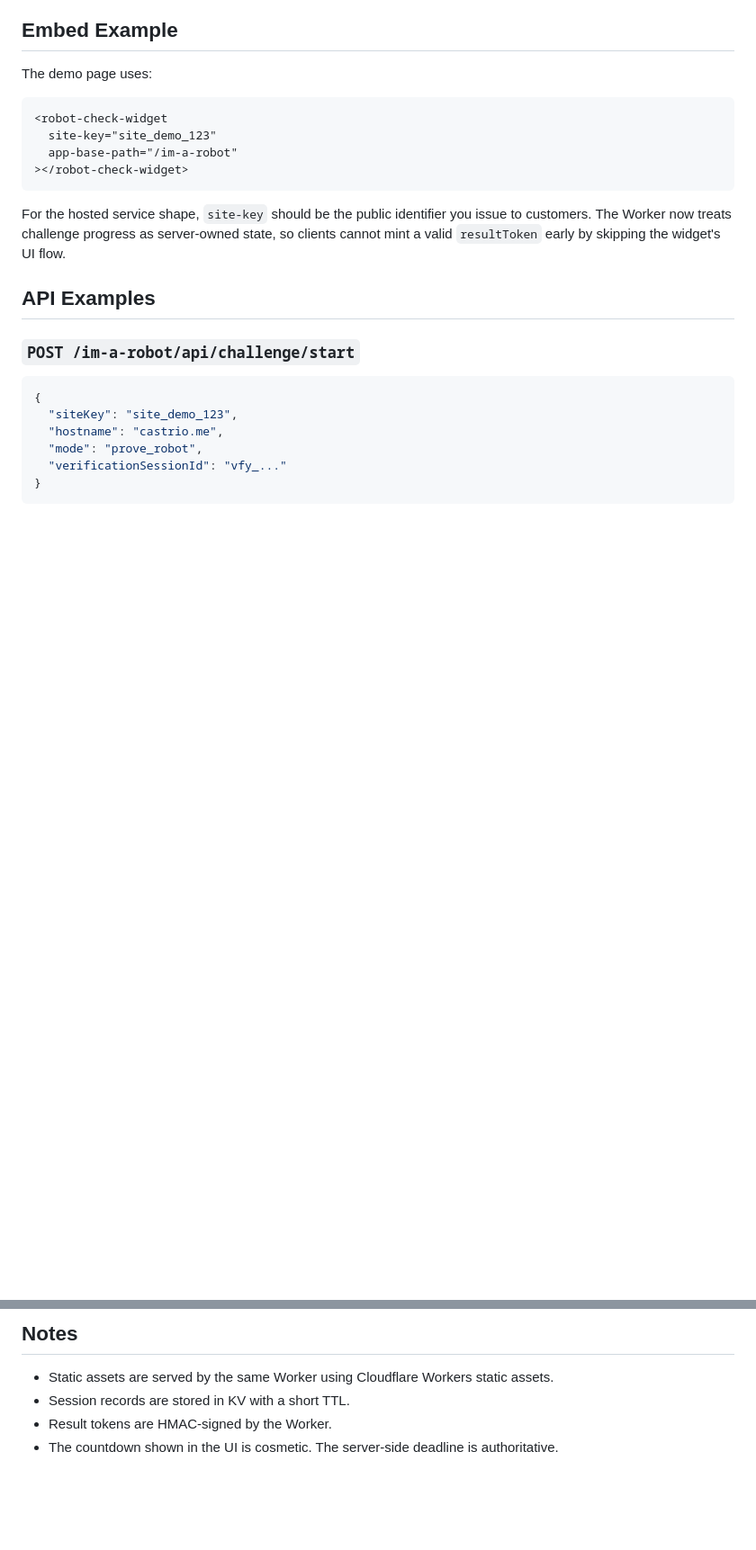
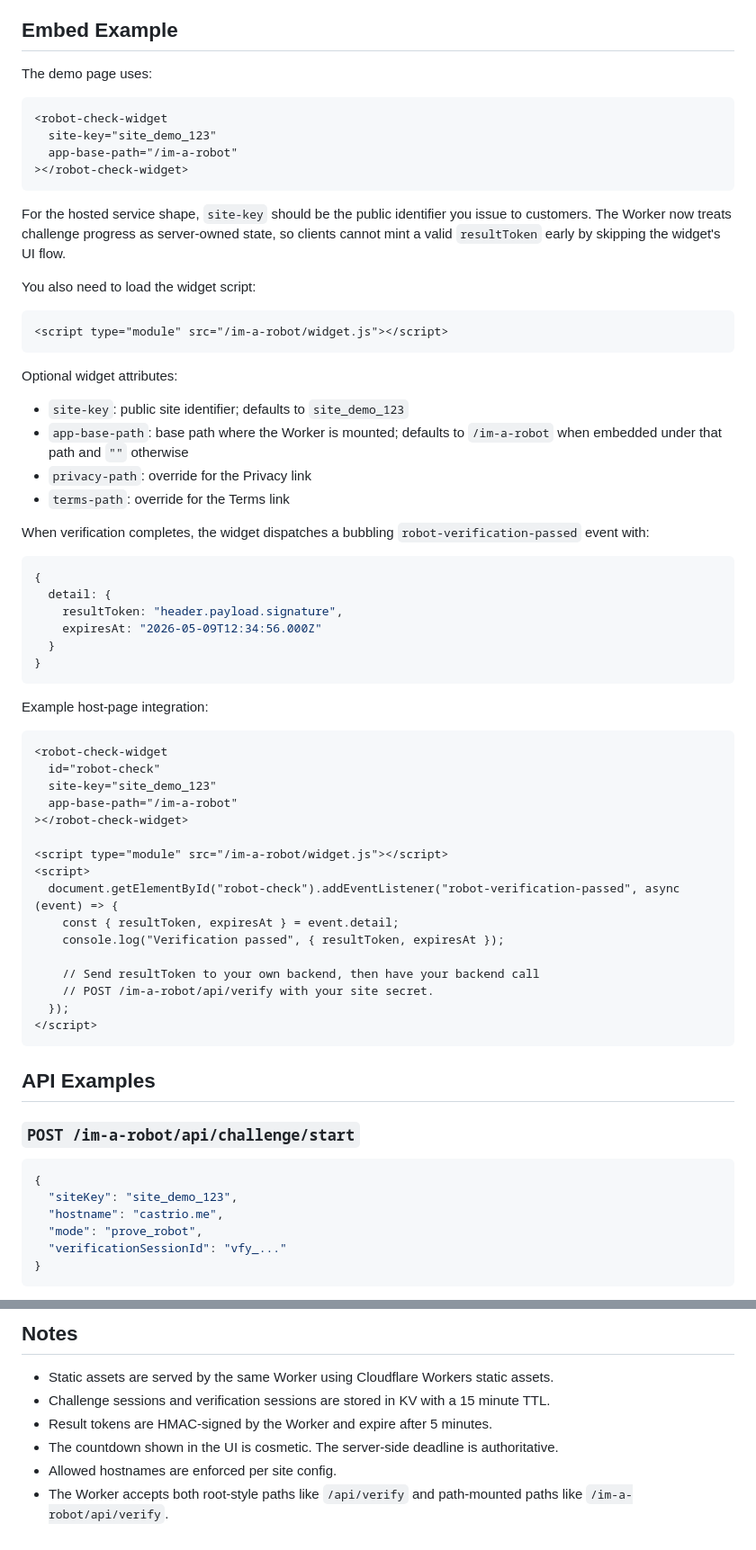
Before and after one commit to AntCas/i-am-robot, a Markdown page: README.md, 2 parts joined by grey strips. Shown at 90% size. GitHub-like rendering; blank space fills up the shorter version.

````diff
--- a/README.md
+++ b/README.md
@@ -192,6 +193,51 @@ The demo page uses:
 
 For the hosted service shape, `site-key` should be the public identifier you issue to customers. The Worker now treats challenge progress as server-owned state, so clients cannot mint a valid `resultToken` early by skipping the widget's UI flow.
 
+You also need to load the widget script:
+
+```html
+<script type="module" src="/im-a-robot/widget.js"></script>
+```
+
+Optional widget attributes:
+
+- `site-key`: public site identifier; defaults to `site_demo_123`
+- `app-base-path`: base path where the Worker is mounted; defaults to `/im-a-robot` when embedded under that path and `""` otherwise
+- `privacy-path`: override for the Privacy link
+- `terms-path`: override for the Terms link
+
+When verification completes, the widget dispatches a bubbling `robot-verification-passed` event with:
+
+```js
+{
+  detail: {
+    resultToken: "header.payload.signature",
+    expiresAt: "2026-05-09T12:34:56.000Z"
+  }
+}
+```
+
+Example host-page integration:
+
+```html
+<robot-check-widget
+  id="robot-check"
+  site-key="site_demo_123"
+  app-base-path="/im-a-robot"
+></robot-check-widget>
+
+<script type="module" src="/im-a-robot/widget.js"></script>
+<script>
+  document.getElementById("robot-check").addEventListener("robot-verification-passed", async (event) => {
+    const { resultToken, expiresAt } = event.detail;
+    console.log("Verification passed", { resultToken, expiresAt });
+
+    // Send resultToken to your own backend, then have your backend call
+    // POST /im-a-robot/api/verify with your site secret.
+  });
+</script>
+```
+
 ## API Examples
 
 ### `POST /im-a-robot/api/challenge/start`
@@ -228,6 +427,8 @@ For the hosted service shape, `site-key` should be the public identifier you iss
 ## Notes
 
 - Static assets are served by the same Worker using Cloudflare Workers static assets.
-- Session records are stored in KV with a short TTL.
-- Result tokens are HMAC-signed by the Worker.
+- Challenge sessions and verification sessions are stored in KV with a 15 minute TTL.
+- Result tokens are HMAC-signed by the Worker and expire after 5 minutes.
 - The countdown shown in the UI is cosmetic. The server-side deadline is authoritative.
+- Allowed hostnames are enforced per site config.
+- The Worker accepts both root-style paths like `/api/verify` and path-mounted paths like `/im-a-robot/api/verify`.
````
Also changed, not shown: other parts of README.md (+162 -8 lines).
